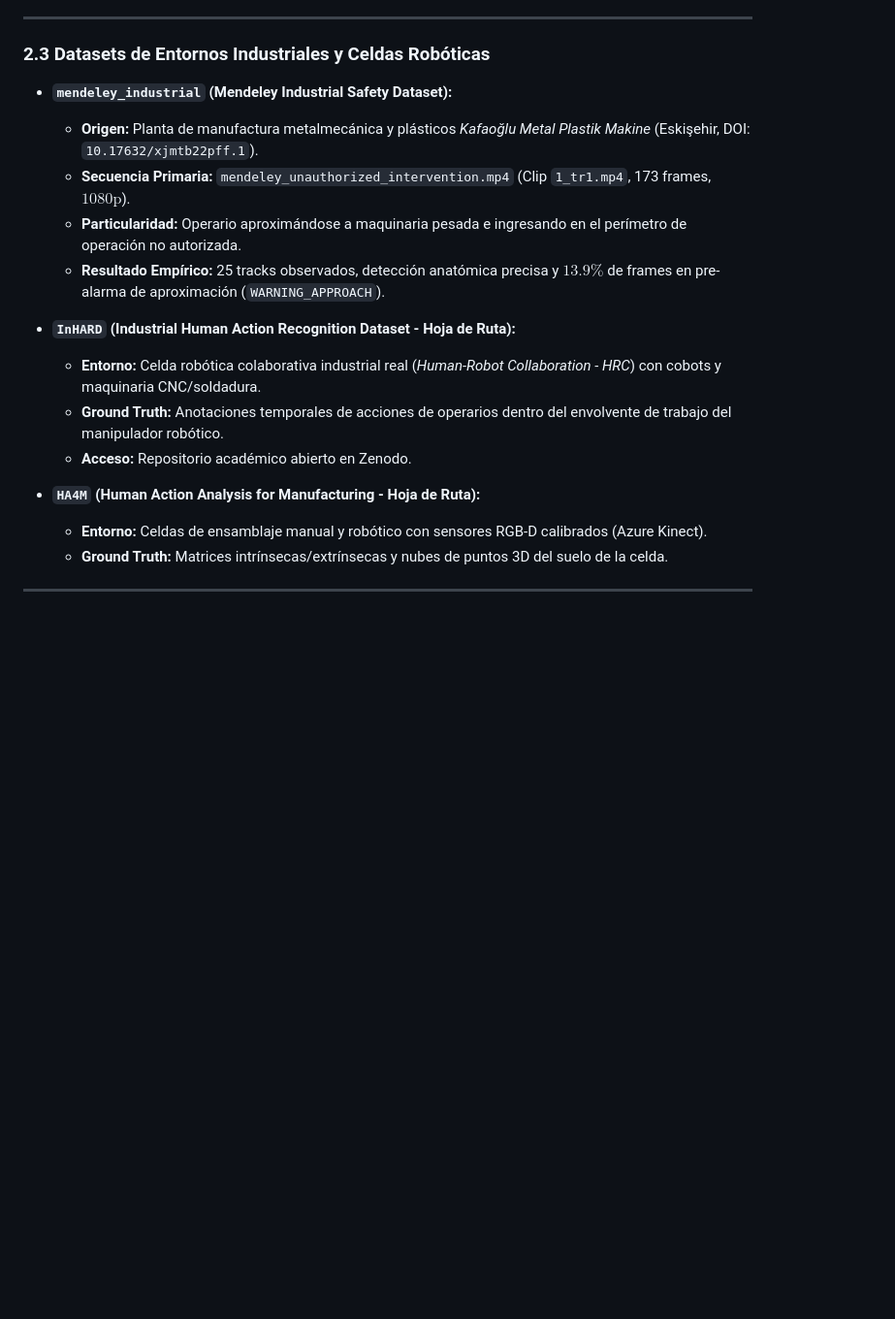
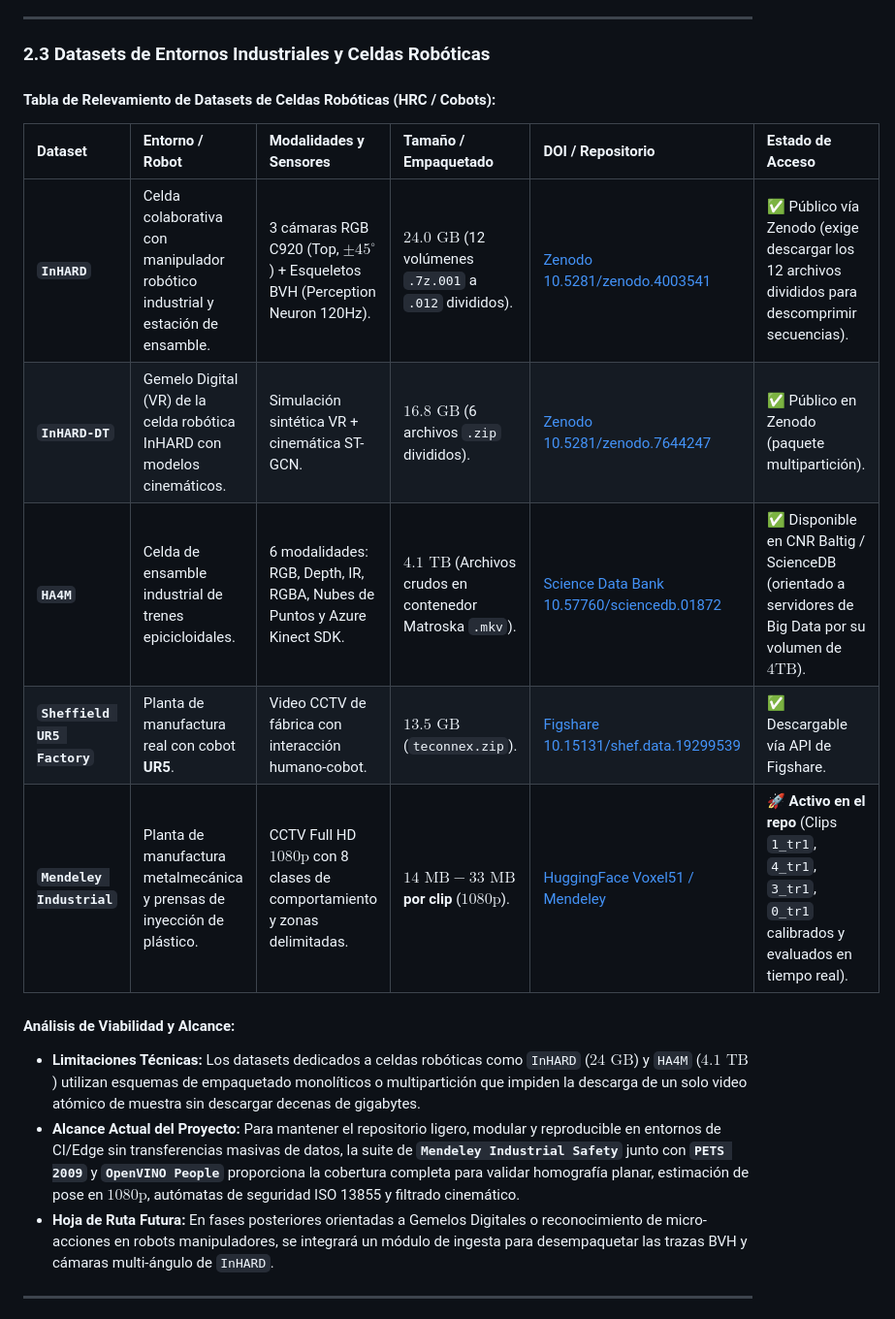
Before and after one commit to LeanoA/edge-vision-zone-monitor, a Markdown page: docs/data/datasets.md, the part around the change. Shown at 97% size. Drawn GitHub-style; blank space fills up the shorter version.

```diff
--- a/docs/data/datasets.md
+++ b/docs/data/datasets.md
@@ -62,20 +62,20 @@ Generadas determinísticamente mediante [`src/utils/synthetic_generator.py`](../
 
 ### 2.3 Datasets de Entornos Industriales y Celdas Robóticas
 
-* **`mendeley_industrial` (Mendeley Industrial Safety Dataset):**
-  * **Origen:** Planta de manufactura metalmecánica y plásticos *Kafaoğlu Metal Plastik Makine* (Eskişehir, DOI: `10.17632/xjmtb22pff.1`).
-  * **Secuencia Primaria:** `mendeley_unauthorized_intervention.mp4` (Clip `1_tr1.mp4`, 173 frames, $1080\text{p}$).
-  * **Particularidad:** Operario aproximándose a maquinaria pesada e ingresando en el perímetro de operación no autorizada.
-  * **Resultado Empírico:** 25 tracks observados, detección anatómica precisa y $13.9\%$ de frames en pre-alarma de aproximación (`WARNING_APPROACH`).
+#### Tabla de Relevamiento de Datasets de Celdas Robóticas (HRC / Cobots):
 
-* **`InHARD` (Industrial Human Action Recognition Dataset - Hoja de Ruta):**
-  * **Entorno:** Celda robótica colaborativa industrial real (*Human-Robot Collaboration - HRC*) con cobots y maquinaria CNC/soldadura.
-  * **Ground Truth:** Anotaciones temporales de acciones de operarios dentro del envolvente de trabajo del manipulador robótico.
-  * **Acceso:** Repositorio académico abierto en Zenodo.
+| Dataset | Entorno / Robot | Modalidades y Sensores | Tamaño / Empaquetado | DOI / Repositorio | Estado de Acceso |
+| :--- | :--- | :--- | :--- | :--- | :--- |
+| **`InHARD`** | Celda colaborativa con manipulador robótico industrial y estación de ensamble. | 3 cámaras RGB C920 (Top, $\pm 45^\circ$) + Esqueletos BVH (Perception Neuron 120Hz). | **$24.0\text{ GB}$** (12 volúmenes `.7z.001` a `.012` divididos). | [Zenodo 10.5281/zenodo.4003541](https://doi.org/10.5281/zenodo.4003541) | ✅ Público vía Zenodo (exige descargar los 12 archivos divididos para descomprimir secuencias). |
+| **`InHARD-DT`** | Gemelo Digital (VR) de la celda robótica InHARD con modelos cinemáticos. | Simulación sintética VR + cinemática ST-GCN. | **$16.8\text{ GB}$** (6 archivos `.zip` divididos). | [Zenodo 10.5281/zenodo.7644247](https://doi.org/10.5281/zenodo.7644247) | ✅ Público en Zenodo (paquete multipartición). |
+| **`HA4M`** | Celda de ensamble industrial de trenes epicicloidales. | 6 modalidades: RGB, Depth, IR, RGBA, Nubes de Puntos y Azure Kinect SDK. | **$4.1\text{ TB}$** (Archivos crudos en contenedor Matroska `.mkv`). | [Science Data Bank 10.57760/sciencedb.01872](https://doi.org/10.57760/sciencedb.01872) | ✅ Disponible en CNR Baltig / ScienceDB (orientado a servidores de Big Data por su volumen de $4\text{TB}$). |
+| **`Sheffield UR5 Factory`** | Planta de manufactura real con cobot **UR5**. | Video CCTV de fábrica con interacción humano-cobot. | **$13.5\text{ GB}$** (`teconnex.zip`). | [Figshare 10.15131/shef.data.19299539](https://doi.org/10.15131/shef.data.19299539) | ✅ Descargable vía API de Figshare. |
+| **`Mendeley Industrial`** | Planta de manufactura metalmecánica y prensas de inyección de plástico. | CCTV Full HD $1080\text{p}$ con 8 clases de comportamiento y zonas delimitadas. | **$14\text{ MB} - 33\text{ MB}$ por clip** ($1080\text{p}$). | [HuggingFace Voxel51 / Mendeley](https://doi.org/10.17632/xjmtb22pff.1) | 🚀 **Activo en el repo** (Clips `1_tr1`, `4_tr1`, `3_tr1`, `0_tr1` calibrados y evaluados en tiempo real). |
 
-* **`HA4M` (Human Action Analysis for Manufacturing - Hoja de Ruta):**
-  * **Entorno:** Celdas de ensamblaje manual y robótico con sensores RGB-D calibrados (Azure Kinect).
-  * **Ground Truth:** Matrices intrínsecas/extrínsecas y nubes de puntos 3D del suelo de la celda.
+#### Análisis de Viabilidad y Alcance:
+* **Limitaciones Técnicas:** Los datasets dedicados a celdas robóticas como `InHARD` ($24\text{ GB}$) y `HA4M` ($4.1\text{ TB}$) utilizan esquemas de empaquetado monolíticos o multipartición que impiden la descarga de un solo video atómico de muestra sin descargar decenas de gigabytes.
+* **Alcance Actual del Proyecto:** Para mantener el repositorio ligero, modular y reproducible en entornos de CI/Edge sin transferencias masivas de datos, la suite de **`Mendeley Industrial Safety`** junto con **`PETS 2009`** y **`OpenVINO People`** proporciona la cobertura completa para validar homografía planar, estimación de pose en $1080\text{p}$, autómatas de seguridad ISO 13855 y filtrado cinemático.
+* **Hoja de Ruta Futura:** En fases posteriores orientadas a Gemelos Digitales o reconocimiento de micro-acciones en robots manipuladores, se integrará un módulo de ingesta para desempaquetar las trazas BVH y cámaras multi-ángulo de `InHARD`.
 
 ---
 
```
Also changed, not shown: README.md (+11 -1 lines).
